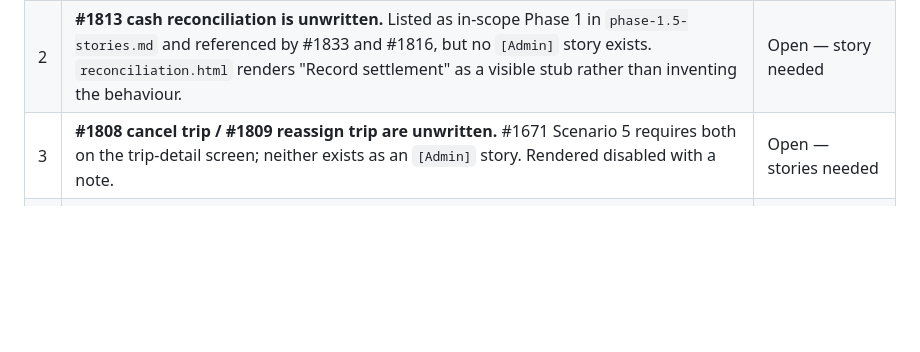
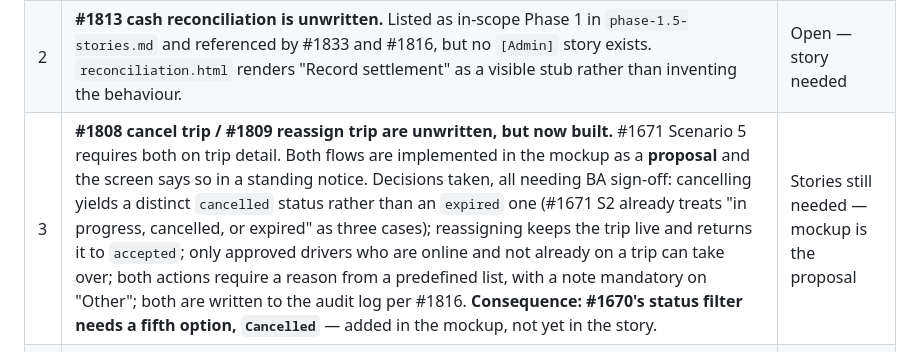
Before and after one commit to poparab/SheDrive, a Markdown page: docs/ux/admin-wireframes.md, the part around the change. Rendered like a GitHub page; blank space fills up the shorter version.

```diff
--- a/docs/ux/admin-wireframes.md
+++ b/docs/ux/admin-wireframes.md
@@ -78,7 +78,7 @@ English grid — to test overflow.
 |---|---|---|
 | 1 | **Map provider.** #1823–#1826, #1756 and #1831 specify the Google Maps JavaScript API and its marker-clustering library. The mockups use Mapbox GL JS because it is already wired into the repo via `MapService`. Either the stories or the implementation must change before dev. | Open — needs a BA decision |
 | 2 | **#1813 cash reconciliation is unwritten.** Listed as in-scope Phase 1 in `phase-1.5-stories.md` and referenced by #1833 and #1816, but no `[Admin]` story exists. `reconciliation.html` renders "Record settlement" as a visible stub rather than inventing the behaviour. | Open — story needed |
-| 3 | **#1808 cancel trip / #1809 reassign trip are unwritten.** #1671 Scenario 5 requires both on the trip-detail screen; neither exists as an `[Admin]` story. Rendered disabled with a note. | Open — stories needed |
+| 3 | **#1808 cancel trip / #1809 reassign trip are unwritten, but now built.** #1671 Scenario 5 requires both on trip detail. Both flows are implemented in the mockup as a **proposal** and the screen says so in a standing notice. Decisions taken, all needing BA sign-off: cancelling yields a distinct `cancelled` status rather than an `expired` one (#1671 S2 already treats "in progress, cancelled, or expired" as three cases); reassigning keeps the trip live and returns it to `accepted`; only approved drivers who are online and not already on a trip can take over; both actions require a reason from a predefined list, with a note mandatory on "Other"; both are written to the audit log per #1816. **Consequence: #1670's status filter needs a fifth option, `Cancelled`** — added in the mockup, not yet in the story. | Stories still needed — mockup is the proposal |
 | 4 | **Bilingual error strings in an English-only portal.** Every Field Validation table carries Arabic error text alongside English, yet the portal is English-only. The mockups show the English half. | Open — tables likely need cleanup |
 | 5 | **Dashboard has no charts by design.** #1669 explicitly excludes trend charts, per-zone breakdowns, thresholds and metric export. If the designer expects graphs, that is a scope change, not a mockup omission. | Confirm with product |
 | 6 | **Refund entry point.** #1815 (manual refund) sits in `phase-1.5-stories.md`, and #1672 Scenario 5 names it as the only money action on a completed trip. Not built; needs a decision on whether it lands in Phase 1. | Open |
```
Also changed, not shown: docs/design-review/admin-screen-tracker.md (+1 -1 lines).
